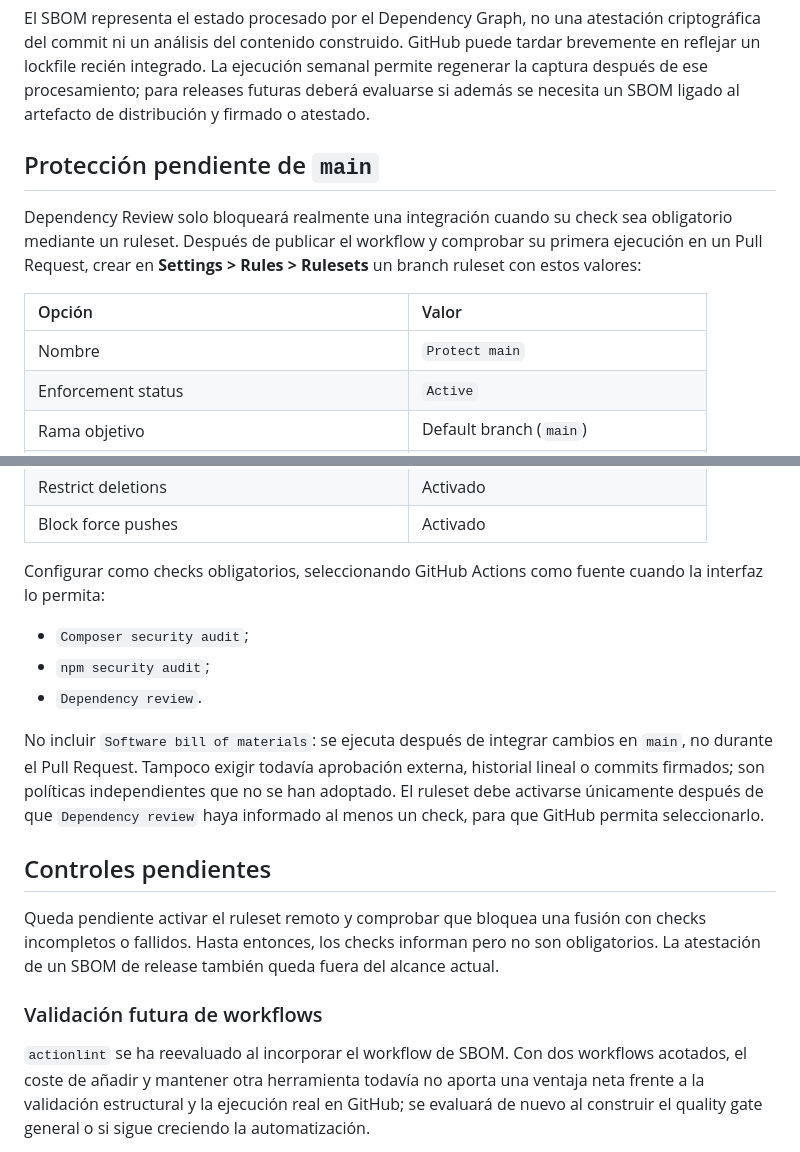
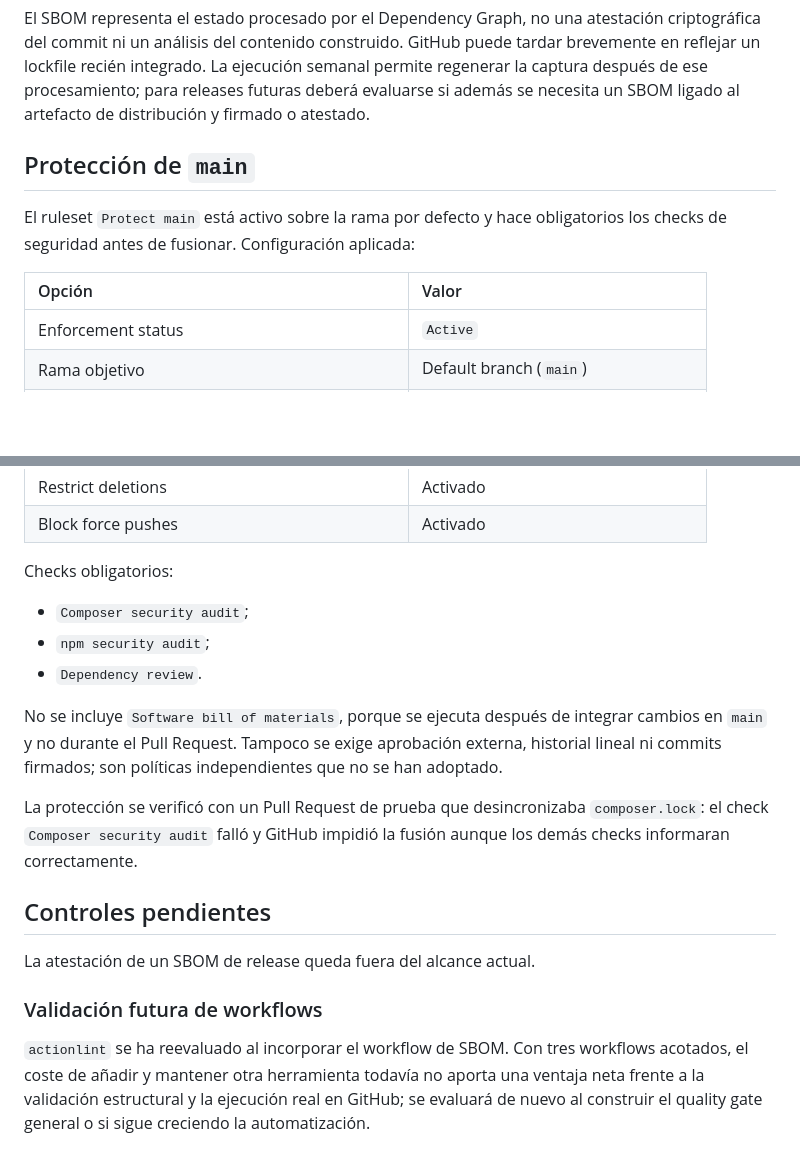
Before and after one commit to jcalafatbarcelo/cms-kitsune-project, a Markdown page: docs/architecture/dependency-security.md, 2 parts joined by grey strips. Rendered like a GitHub page; blank space fills up the shorter version.

Commit message:
feat: activate 'Protect main' ruleset to enforce security checks before merging

```diff
--- a/docs/architecture/dependency-security.md
+++ b/docs/architecture/dependency-security.md
@@ -174,16 +174,13 @@ ejecución semanal permite regenerar la captura después de ese procesamiento;
 para releases futuras deberá evaluarse si además se necesita un SBOM ligado al
 artefacto de distribución y firmado o atestado.
 
-## Protección pendiente de `main`
+## Protección de `main`
 
-Dependency Review solo bloqueará realmente una integración cuando su check sea
-obligatorio mediante un ruleset. Después de publicar el workflow y comprobar su
-primera ejecución en un Pull Request, crear en **Settings > Rules > Rulesets** un
-branch ruleset con estos valores:
+El ruleset `Protect main` está activo sobre la rama por defecto y hace
+obligatorios los checks de seguridad antes de fusionar. Configuración aplicada:
 
 | Opción | Valor |
 | :--- | :--- |
-| Nombre | `Protect main` |
 | Enforcement status | `Active` |
 | Rama objetivo | Default branch (`main`) |
 | Bypass | Ninguno |
@@ -193,29 +190,28 @@ branch ruleset con estos valores:
 | Restrict deletions | Activado |
 | Block force pushes | Activado |
 
-Configurar como checks obligatorios, seleccionando GitHub Actions como fuente
-cuando la interfaz lo permita:
+Checks obligatorios:
 
 - `Composer security audit`;
 - `npm security audit`;
 - `Dependency review`.
 
-No incluir `Software bill of materials`: se ejecuta después de integrar cambios
-en `main`, no durante el Pull Request. Tampoco exigir todavía aprobación externa,
-historial lineal o commits firmados; son políticas independientes que no se han
-adoptado. El ruleset debe activarse únicamente después de que `Dependency review`
-haya informado al menos un check, para que GitHub permita seleccionarlo.
+No se incluye `Software bill of materials`, porque se ejecuta después de
+integrar cambios en `main` y no durante el Pull Request. Tampoco se exige
+aprobación externa, historial lineal ni commits firmados; son políticas
+independientes que no se han adoptado.
+
+La protección se verificó con un Pull Request de prueba que desincronizaba
+`composer.lock`: el check `Composer security audit` falló y GitHub impidió la
+fusión aunque los demás checks informaran correctamente.
 
 ## Controles pendientes
 
-Queda pendiente activar el ruleset remoto y comprobar que bloquea una fusión con
-checks incompletos o fallidos. Hasta entonces, los checks informan pero no son
-obligatorios. La atestación de un SBOM de release también queda fuera del alcance
-actual.
+La atestación de un SBOM de release queda fuera del alcance actual.
 
 ### Validación futura de workflows
 
-`actionlint` se ha reevaluado al incorporar el workflow de SBOM. Con dos
+`actionlint` se ha reevaluado al incorporar el workflow de SBOM. Con tres
 workflows acotados, el coste de añadir y mantener otra herramienta todavía no
 aporta una ventaja neta frente a la validación estructural y la ejecución real
 en GitHub; se evaluará de nuevo al construir el quality gate general o si sigue
```
Also changed, not shown: CHANGELOG.md (+3 -1 lines), docs/architecture/quality-roadmap.md (+4 -4 lines).
